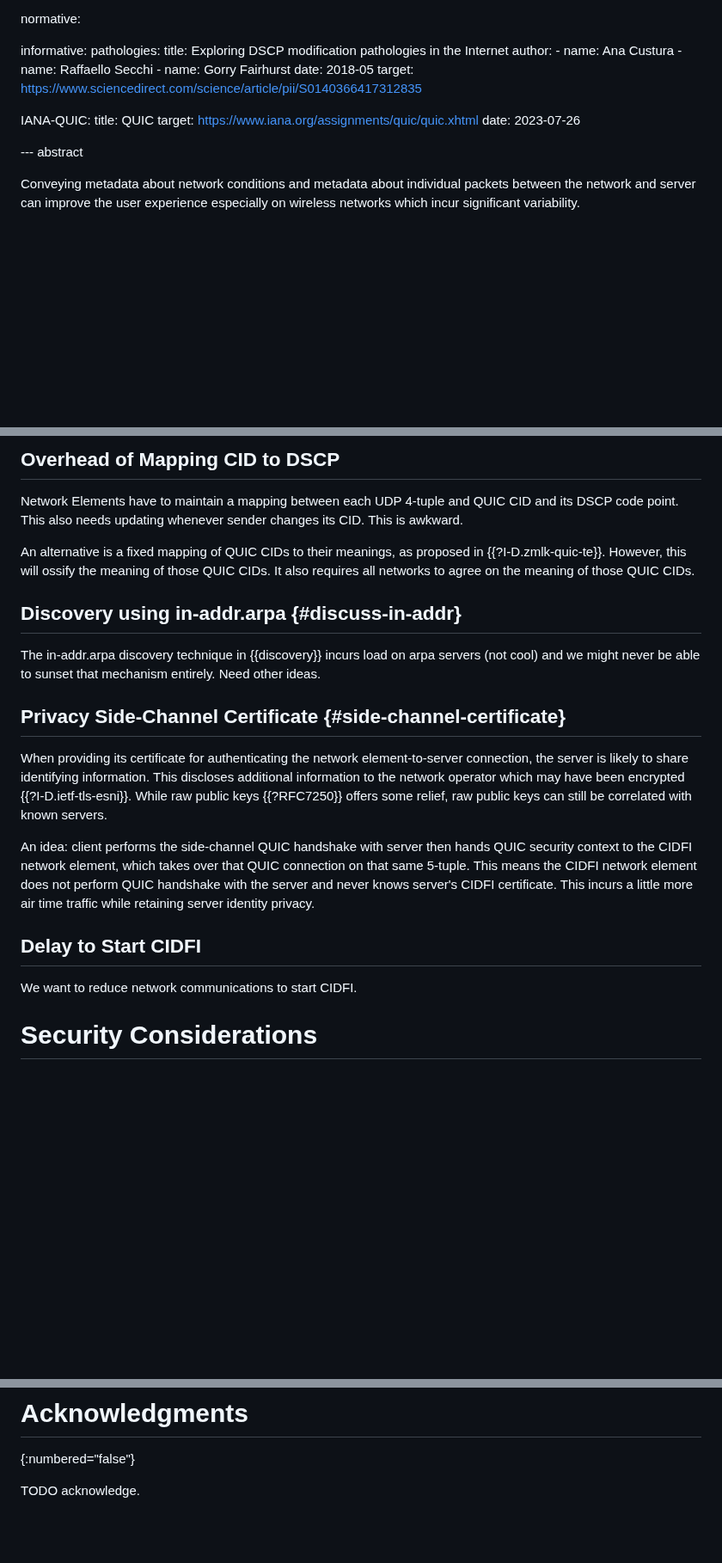
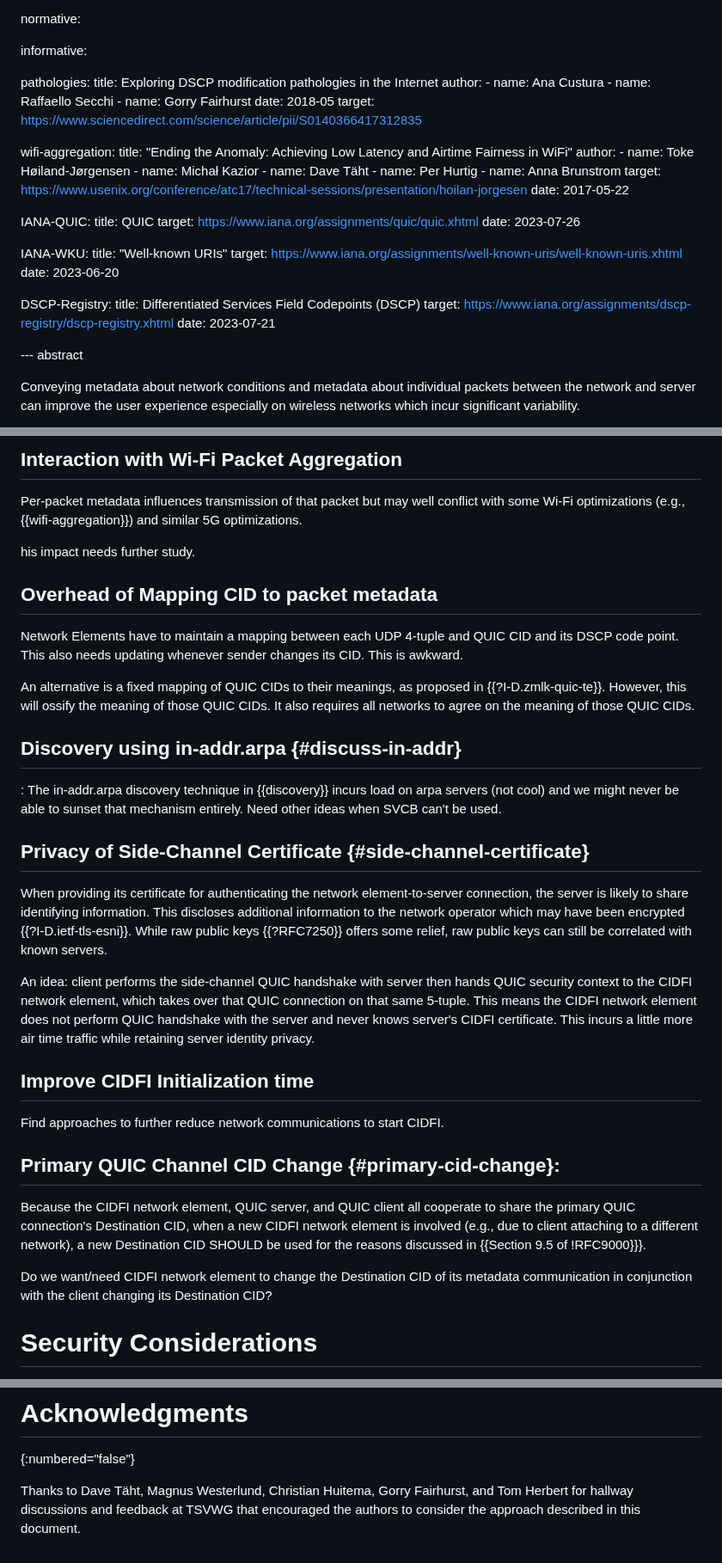
Before and after one commit to danwing/cidfi, a Markdown page: draft-wing-cidfi.md, 3 parts joined by grey strips. Shown at 86% size. GitHub-like rendering; blank space fills up the shorter version.

Commit message:
split DSCP and draft-kaippallimalil-tsvwg-media-hdr-wireless into equally-important sections. Define well-known URI. Some JSON examples

```diff
--- a/draft-wing-cidfi.md
+++ b/draft-wing-cidfi.md
@@ -59,22 +59,49 @@ author:
 normative:
 
 informative:
+
   pathologies:
-    title: Exploring DSCP modification pathologies in the Internet
-    author:
+     title: Exploring DSCP modification pathologies in the Internet
+     author:
       -
         name: Ana Custura
       -
         name: Raffaello Secchi
       -
         name: Gorry Fairhurst
-    date: 2018-05
-    target: https://www.sciencedirect.com/science/article/pii/S0140366417312835
+     date: 2018-05
+     target: https://www.sciencedirect.com/science/article/pii/S0140366417312835
+
+  wifi-aggregation:
+    title: "Ending the Anomaly: Achieving Low Latency and Airtime Fairness in WiFi"
+    author:
+      -
+        name: Toke Høiland-Jørgensen
+      -
+        name: Michał Kazior
+      -
+        name: Dave Täht
+      -
+        name: Per Hurtig
+      -
+        name: Anna Brunstrom
+    target: https://www.usenix.org/conference/atc17/technical-sessions/presentation/hoilan-jorgesen
+    date: 2017-05-22
 
   IANA-QUIC:
     title: QUIC
     target: https://www.iana.org/assignments/quic/quic.xhtml
     date: 2023-07-26
+
+  IANA-WKU:
+    title: "Well-known URIs"
+    target: https://www.iana.org/assignments/well-known-uris/well-known-uris.xhtml
+    date: 2023-06-20
+
+  DSCP-Registry:
+    title: Differentiated Services Field Codepoints (DSCP)
+    target: https://www.iana.org/assignments/dscp-registry/dscp-registry.xhtml
+    date: 2023-07-21
 
 
 
@@ -464,6 +580,15 @@ would persist as an operational burden.
 
 
-## Overhead of Mapping CID to DSCP
+## Interaction with Wi-Fi Packet Aggregation
+
+Per-packet metadata influences transmission of that packet but may
+well conflict with some Wi-Fi optimizations (e.g., {{wifi-aggregation}})
+and similar 5G optimizations.
+
+his impact needs further study.
+
+
+## Overhead of Mapping CID to packet metadata
 
 Network Elements have to maintain a mapping between each UDP 4-tuple
 and QUIC CID and its DSCP code point.  This also needs updating
@@ -474,13 +599,15 @@ as proposed in {{?I-D.zmlk-quic-te}}.  However, this will ossify
 the meaning of those QUIC CIDs.  It also requires all networks to
 agree on the meaning of those QUIC CIDs.
 
+
 ## Discovery using in-addr.arpa  {#discuss-in-addr}
 
-The in-addr.arpa discovery technique in {{discovery}} incurs load on
+: The in-addr.arpa discovery technique in {{discovery}} incurs load on
 arpa servers (not cool) and we might never be able to sunset that
-mechanism entirely.  Need other ideas.
+mechanism entirely.  Need other ideas when SVCB can't be used.
 
-## Privacy Side-Channel Certificate {#side-channel-certificate}
+
+## Privacy of Side-Channel Certificate {#side-channel-certificate}
 
 When providing its certificate for authenticating the network
 element-to-server connection, the server is likely to share
@@ -496,9 +623,23 @@ CIDFI network element does not perform QUIC handshake with the server
 and never knows server's CIDFI certificate.  This incurs a little more
 air time traffic while retaining server identity privacy.
 
-## Delay to Start CIDFI
 
-We want to reduce network communications to start CIDFI.
+## Improve CIDFI Initialization time
+
+Find approaches to further reduce network communications to start CIDFI.
+
+
+## Primary QUIC Channel CID Change {#primary-cid-change}:
+
+Because the CIDFI network element, QUIC server, and QUIC client all
+cooperate to share the primary QUIC connection's Destination CID,
+when a new CIDFI network element is involved (e.g., due to client
+attaching to a different network), a new Destination CID SHOULD
+be used for the reasons discussed in {{Section 9.5 of !RFC9000}}}.
+
+Do we want/need CIDFI network element to change the Destination CID of
+its metadata communication in conjunction with the client changing its
+Destination CID?
 
 
 
@@ -586,4 +732,6 @@ get much exercise.
 # Acknowledgments
 {:numbered="false"}
 
-TODO acknowledge.
+Thanks to Dave Täht, Magnus Westerlund, Christian Huitema, Gorry Fairhurst,
+and Tom Herbert for hallway discussions and feedback at TSVWG that encouraged
+the authors to consider the approach described in this document.
```
Also changed, not shown: other parts of draft-wing-cidfi.md (+133 -39 lines).
